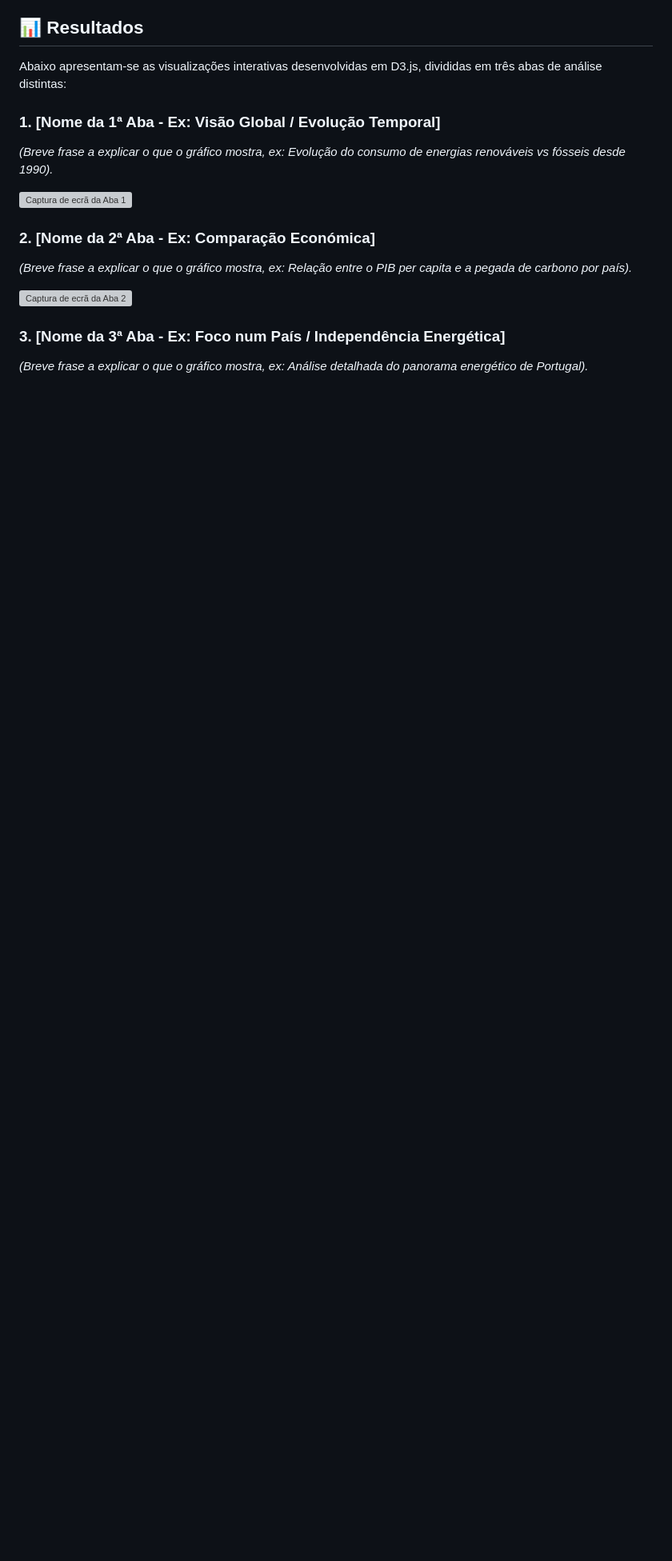
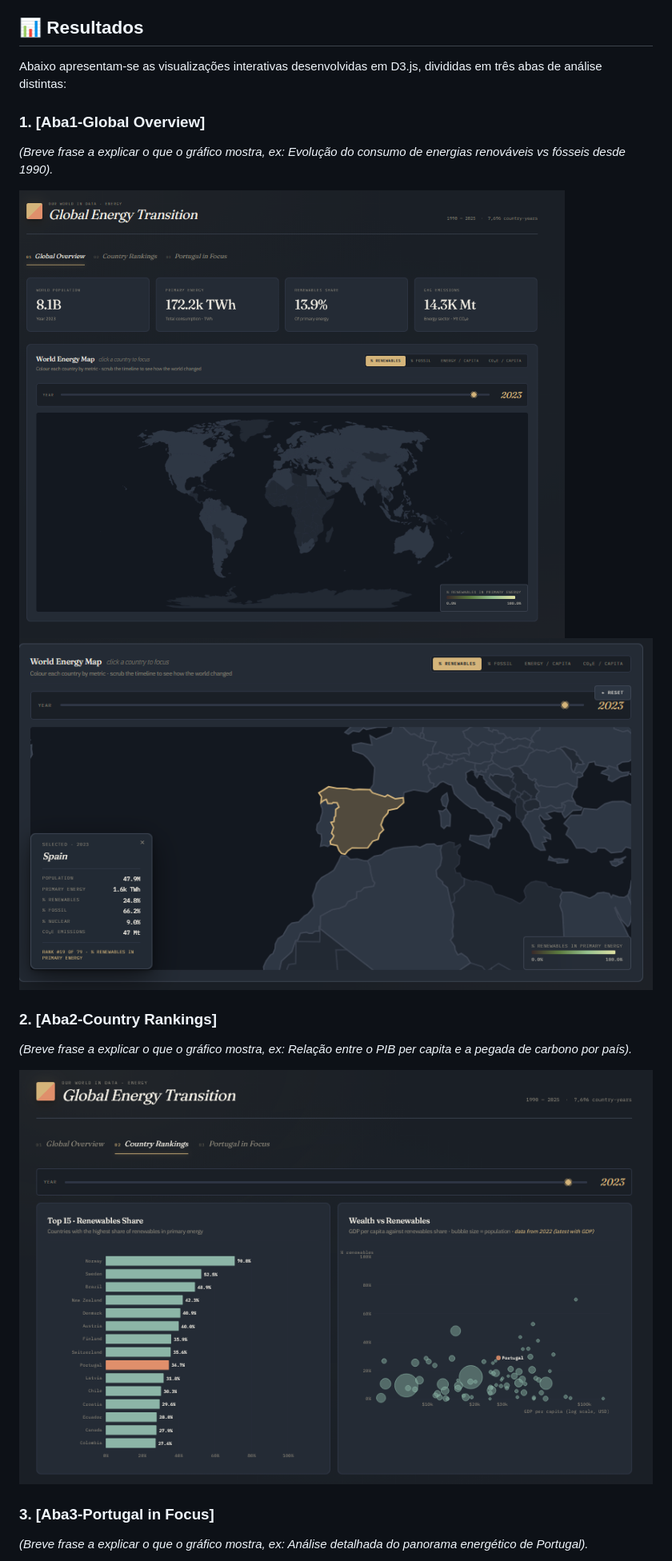
Before and after one commit to GuilhermeLobo225/SVDC-T1, a Markdown page: README.md, the part around one of its changes. Shown at 80% size. GitHub-like rendering; pictures changed too: Aba1Total.png (added), Aba2Total.png (added), mapaInterativo.png (added); blank space fills up the shorter version; grey boxes are pictures that could not be loaded.

```diff
--- a/README.md
+++ b/README.md
@@ -46,16 +46,17 @@ Para preparar os dados para visualização (neste caso, usando d3.js), foram apl
 
 Abaixo apresentam-se as visualizações interativas desenvolvidas em D3.js, divididas em três abas de análise distintas:
 
-### 1. [Nome da 1ª Aba - Ex: Visão Global / Evolução Temporal]
+### 1. [Aba1-Global Overview]
 *(Breve frase a explicar o que o gráfico mostra, ex: Evolução do consumo de energias renováveis vs fósseis desde 1990).*
 
-![Captura de ecrã da Aba 1](caminho/para/a/tua/imagem1.png)
+![Captura de ecrã da Aba 1](Aba1Total.png)
+![Captura de ecrã do mapa](mapaInterativo.png)
 
-### 2. [Nome da 2ª Aba - Ex: Comparação Económica]
+### 2. [Aba2-Country Rankings]
 *(Breve frase a explicar o que o gráfico mostra, ex: Relação entre o PIB per capita e a pegada de carbono por país).*
 
-![Captura de ecrã da Aba 2](caminho/para/a/tua/imagem2.png)
+![Captura de ecrã da Aba 2](Aba2Total.png)
 
-### 3. [Nome da 3ª Aba - Ex: Foco num País / Independência Energética]
+### 3. [Aba3-Portugal in Focus]
 *(Breve frase a explicar o que o gráfico mostra, ex: Análise detalhada do panorama energético de Portugal).*
 
```
Also changed, not shown: other parts of README.md (+1 -1 lines), Aba3Total.png (added), 1 other file.
